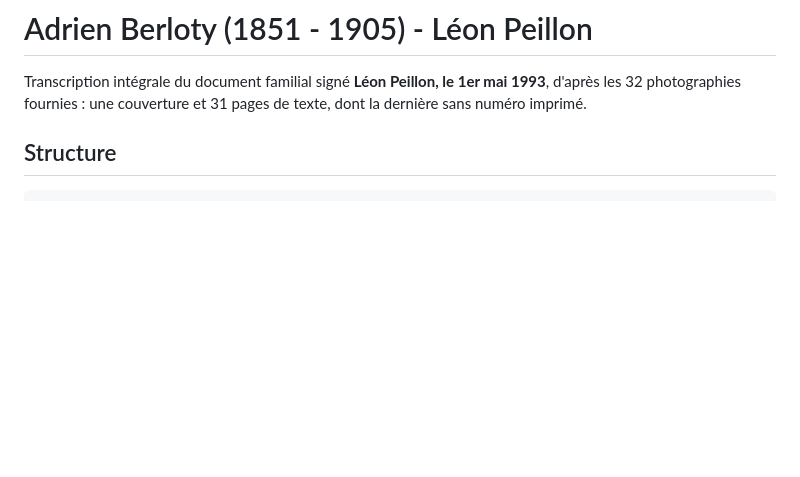
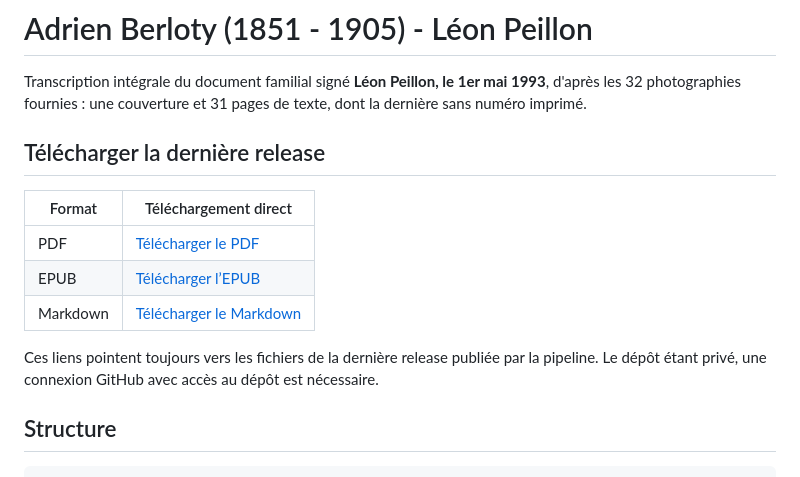
Before and after one commit to grostim/LeonPeillon-AdrienBerloty, a Markdown page: README.md, the part around the change. Drawn GitHub-style; blank space fills up the shorter version.

Commit message:
docs: ajouter les liens directs vers la dernière release

```diff
--- a/README.md
+++ b/README.md
@@ -1,6 +1,16 @@
 # Adrien Berloty (1851 - 1905) - Léon Peillon
 
 Transcription intégrale du document familial signé **Léon Peillon, le 1er mai 1993**, d'après les 32 photographies fournies : une couverture et 31 pages de texte, dont la dernière sans numéro imprimé.
+
+## Télécharger la dernière release
+
+| Format | Téléchargement direct |
+| --- | --- |
+| PDF | [Télécharger le PDF](https://github.com/grostim/LeonPeillon-AdrienBerloty/releases/latest/download/Leon_Peillon_Adrien_Berloty.pdf) |
+| EPUB | [Télécharger l’EPUB](https://github.com/grostim/LeonPeillon-AdrienBerloty/releases/latest/download/Leon_Peillon_Adrien_Berloty.epub) |
+| Markdown | [Télécharger le Markdown](https://github.com/grostim/LeonPeillon-AdrienBerloty/releases/latest/download/Leon_Peillon_Adrien_Berloty.md) |
+
+Ces liens pointent toujours vers les fichiers de la dernière release publiée par la pipeline. Le dépôt étant privé, une connexion GitHub avec accès au dépôt est nécessaire.
 
 ## Structure
 
```
